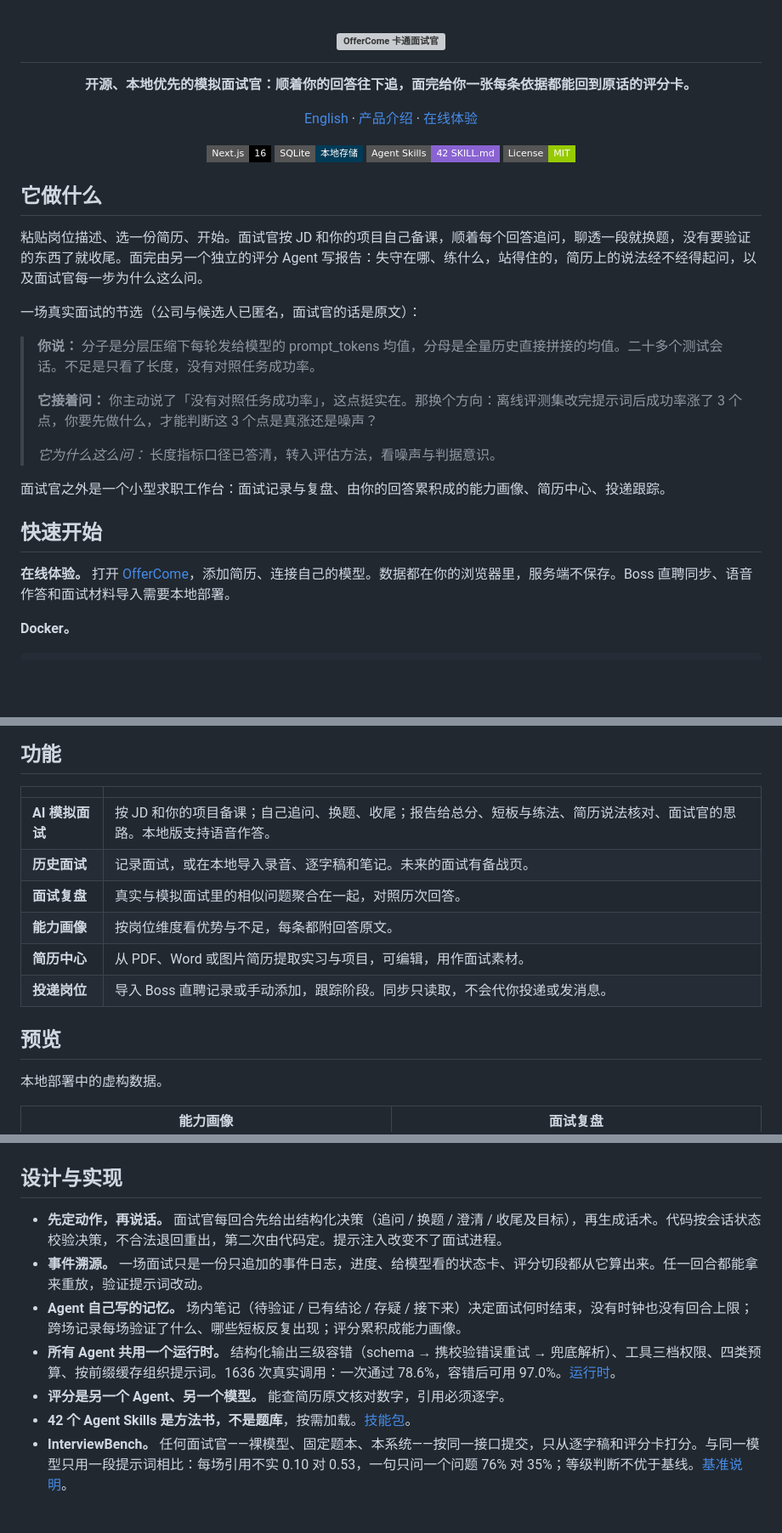
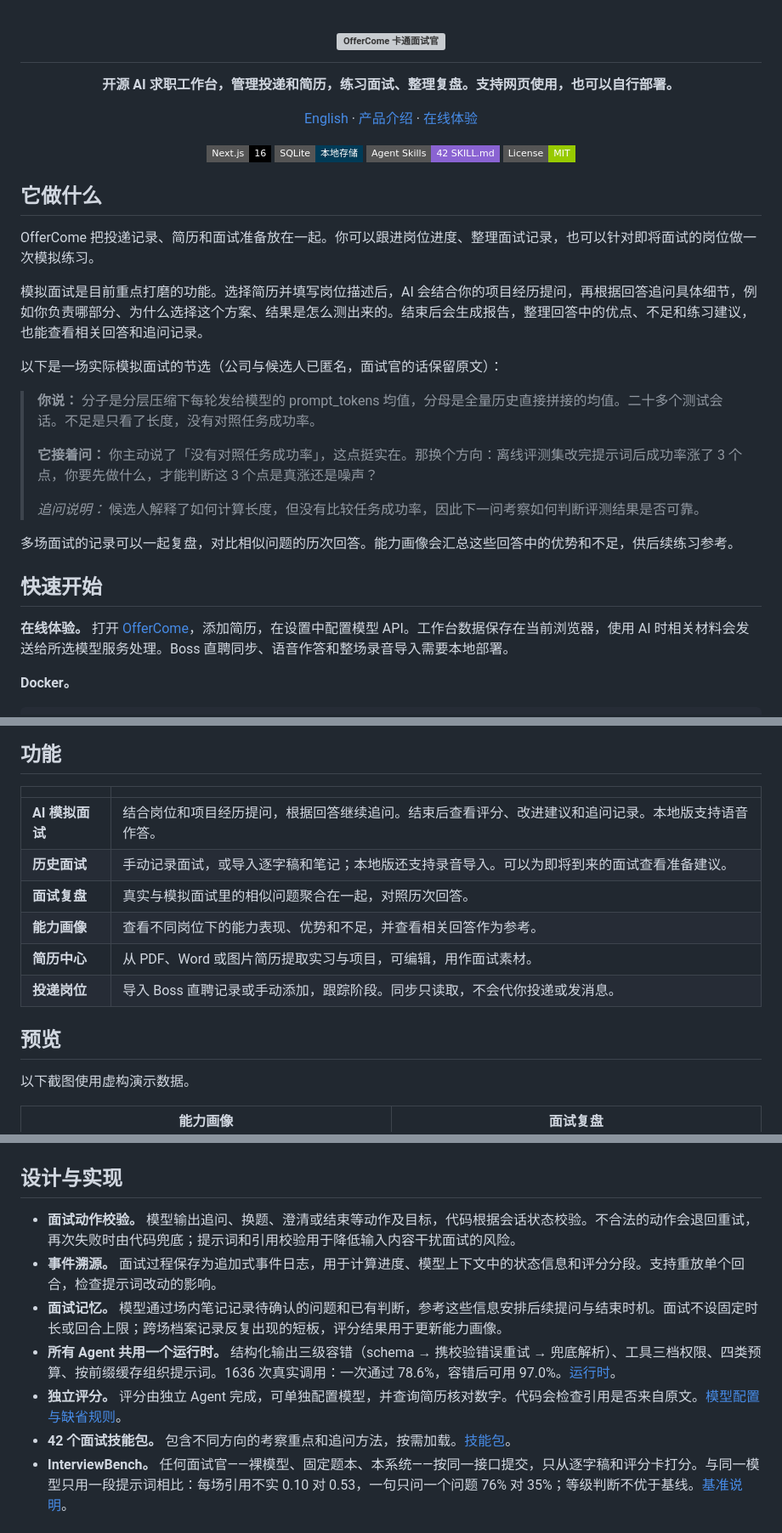
Before and after one commit to yuecao365/OfferCome, a Markdown page: README_CN.md, 3 parts joined by grey strips. Shown at 85% size. GitHub-like rendering; badges without logos; blank space fills up the shorter version; grey boxes are pictures that could not be loaded.

```diff
--- a/README_CN.md
+++ b/README_CN.md
@@ -2,7 +2,7 @@
 
 <h1><img src="docs/images/offercome-interviewer.png" alt="OfferCome 卡通面试官" width="240"></h1>
 
-**开源、本地优先的模拟面试官：顺着你的回答往下追，面完给你一张每条依据都能回到原话的评分卡。**
+**开源 AI 求职工作台，管理投递和简历，练习面试、整理复盘。支持网页使用，也可以自行部署。**
 
 [English](README.md) · [产品介绍](https://offercome.yuecao.dev) · [在线体验](https://offercome.yuecao.dev/homepage)
 
@@ -15,21 +15,23 @@
 
 ## 它做什么
 
-粘贴岗位描述、选一份简历、开始。面试官按 JD 和你的项目自己备课，顺着每个回答追问，聊透一段就换题，没有要验证的东西了就收尾。面完由另一个独立的评分 Agent 写报告：失守在哪、练什么，站得住的，简历上的说法经不经得起问，以及面试官每一步为什么这么问。
+OfferCome 把投递记录、简历和面试准备放在一起。你可以跟进岗位进度、整理面试记录，也可以针对即将面试的岗位做一次模拟练习。
 
-一场真实面试的节选（公司与候选人已匿名，面试官的话是原文）：
+模拟面试是目前重点打磨的功能。选择简历并填写岗位描述后，AI 会结合你的项目经历提问，再根据回答追问具体细节，例如你负责哪部分、为什么选择这个方案、结果是怎么测出来的。结束后会生成报告，整理回答中的优点、不足和练习建议，也能查看相关回答和追问记录。
+
+以下是一场实际模拟面试的节选（公司与候选人已匿名，面试官的话保留原文）：
 
 > **你说：** 分子是分层压缩下每轮发给模型的 prompt_tokens 均值，分母是全量历史直接拼接的均值。二十多个测试会话。不足是只看了长度，没有对照任务成功率。
 >
 > **它接着问：** 你主动说了「没有对照任务成功率」，这点挺实在。那换个方向：离线评测集改完提示词后成功率涨了 3 个点，你要先做什么，才能判断这 3 个点是真涨还是噪声？
 >
-> *它为什么这么问：* 长度指标口径已答清，转入评估方法，看噪声与判据意识。
+> *追问说明：* 候选人解释了如何计算长度，但没有比较任务成功率，因此下一问考察如何判断评测结果是否可靠。
 
-面试官之外是一个小型求职工作台：面试记录与复盘、由你的回答累积成的能力画像、简历中心、投递跟踪。
+多场面试的记录可以一起复盘，对比相似问题的历次回答。能力画像会汇总这些回答中的优势和不足，供后续练习参考。
 
 ## 快速开始
 
-**在线体验。** 打开 [OfferCome](https://offercome.yuecao.dev/homepage)，添加简历、连接自己的模型。数据都在你的浏览器里，服务端不保存。Boss 直聘同步、语音作答和面试材料导入需要本地部署。
+**在线体验。** 打开 [OfferCome](https://offercome.yuecao.dev/homepage)，添加简历，在设置中配置模型 API。工作台数据保存在当前浏览器，使用 AI 时相关材料会发送给所选模型服务处理。Boss 直聘同步、语音作答和整场录音导入需要本地部署。
 
 **Docker。**
 
@@ -54,16 +56,16 @@ npm ci && npm run db:push && npm run dev
 
 | | |
 | --- | --- |
-| **AI 模拟面试** | 按 JD 和你的项目备课；自己追问、换题、收尾；报告给总分、短板与练法、简历说法核对、面试官的思路。本地版支持语音作答。 |
-| **历史面试** | 记录面试，或在本地导入录音、逐字稿和笔记。未来的面试有备战页。 |
+| **AI 模拟面试** | 结合岗位和项目经历提问，根据回答继续追问。结束后查看评分、改进建议和追问记录。本地版支持语音作答。 |
+| **历史面试** | 手动记录面试，或导入逐字稿和笔记；本地版还支持录音导入。可以为即将到来的面试查看准备建议。 |
 | **面试复盘** | 真实与模拟面试里的相似问题聚合在一起，对照历次回答。 |
-| **能力画像** | 按岗位维度看优势与不足，每条都附回答原文。 |
+| **能力画像** | 查看不同岗位下的能力表现、优势和不足，并查看相关回答作为参考。 |
 | **简历中心** | 从 PDF、Word 或图片简历提取实习与项目，可编辑，用作面试素材。 |
 | **投递岗位** | 导入 Boss 直聘记录或手动添加，跟踪阶段。同步只读取，不会代你投递或发消息。 |
 
 ## 预览
 
-本地部署中的虚构数据。
+以下截图使用虚构演示数据。
 
 <table>
   <tr>
@@ -90,12 +92,12 @@ npm ci && npm run db:push && npm run dev
 
 ## 设计与实现
 
-- **先定动作，再说话。** 面试官每回合先给出结构化决策（追问 / 换题 / 澄清 / 收尾及目标），再生成话术。代码按会话状态校验决策，不合法退回重出，第二次由代码定。提示注入改变不了面试进程。
-- **事件溯源。** 一场面试只是一份只追加的事件日志，进度、给模型看的状态卡、评分切段都从它算出来。任一回合都能拿来重放，验证提示词改动。
-- **Agent 自己写的记忆。** 场内笔记（待验证 / 已有结论 / 存疑 / 接下来）决定面试何时结束，没有时钟也没有回合上限；跨场记录每场验证了什么、哪些短板反复出现；评分累积成能力画像。
+- **面试动作校验。** 模型输出追问、换题、澄清或结束等动作及目标，代码根据会话状态校验。不合法的动作会退回重试，再次失败时由代码兜底；提示词和引用校验用于降低输入内容干扰面试的风险。
+- **事件溯源。** 面试过程保存为追加式事件日志，用于计算进度、模型上下文中的状态信息和评分分段。支持重放单个回合，检查提示词改动的影响。
+- **面试记忆。** 模型通过场内笔记记录待确认的问题和已有判断，参考这些信息安排后续提问与结束时机。面试不设固定时长或回合上限；跨场档案记录反复出现的短板，评分结果用于更新能力画像。
 - **所有 Agent 共用一个运行时。** 结构化输出三级容错（schema → 携校验错误重试 → 兜底解析）、工具三档权限、四类预算、按前缀缓存组织提示词。1636 次真实调用：一次通过 78.6%，容错后可用 97.0%。[运行时](src/lib/ai/run-agent.ts)。
-- **评分是另一个 Agent、另一个模型。** 能查简历原文核对数字，引用必须逐字。
-- **42 个 Agent Skills 是方法书，不是题库**，按需加载。[技能包](src/lib/mock-interviews/skills)。
+- **独立评分。** 评分由独立 Agent 完成，可单独配置模型，并查询简历核对数字。代码会检查引用是否来自原文。[模型配置与缺省规则](docs/interview-pipeline.md)。
+- **42 个面试技能包。** 包含不同方向的考察重点和追问方法，按需加载。[技能包](src/lib/mock-interviews/skills)。
 - **InterviewBench。** 任何面试官——裸模型、固定题本、本系统——按同一接口提交，只从逐字稿和评分卡打分。与同一模型只用一段提示词相比：每场引用不实 0.10 对 0.53，一句只问一个问题 76% 对 35%；等级判断不优于基线。[基准说明](eval/bench/README.md)。
 
 ## 开源协议
```
Also changed, not shown: README.md (+17 -15 lines), docs/readme-copy-plan.md (added, +3 -0 lines).
